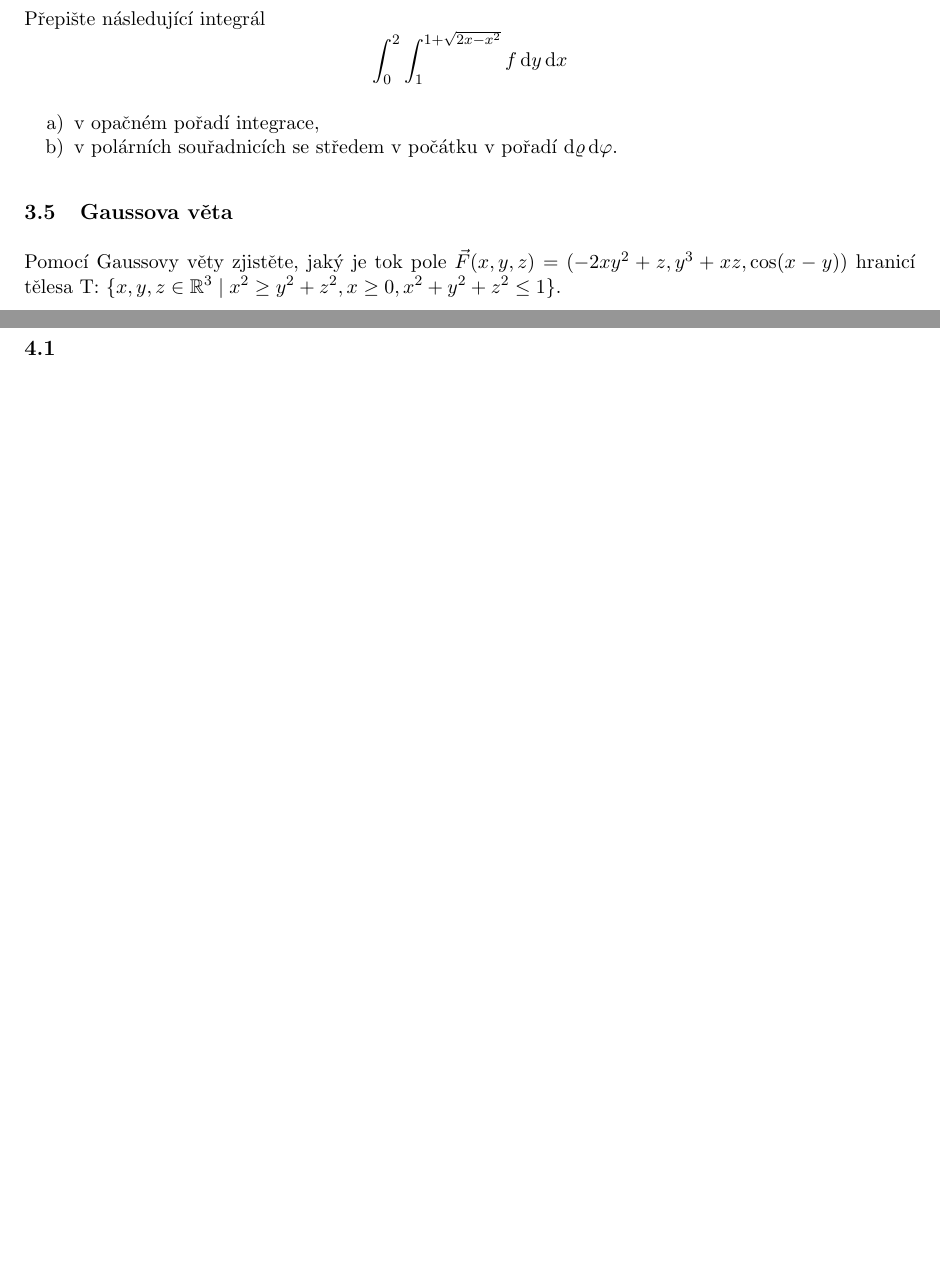
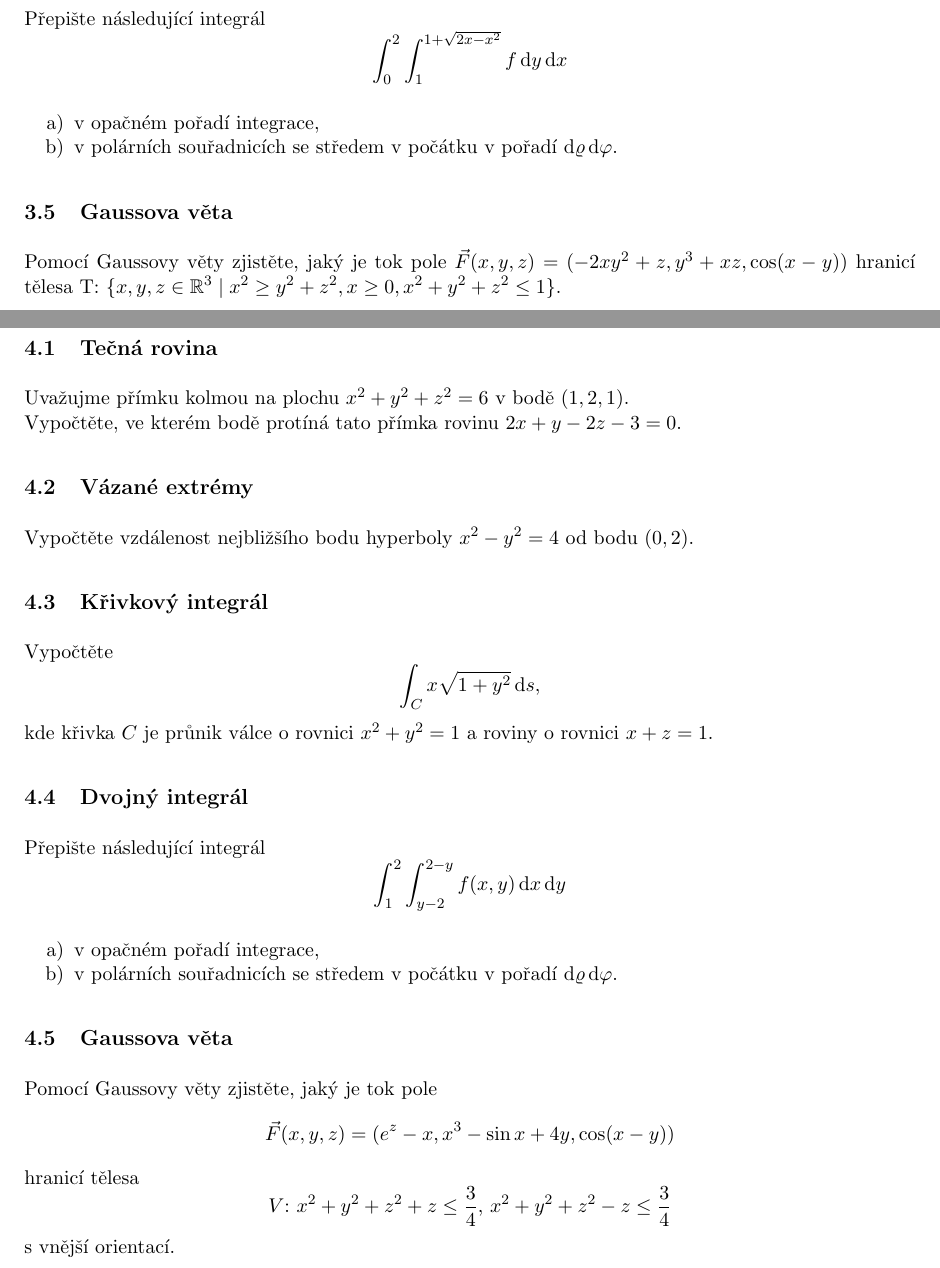
Before and after one commit to knedl1k/B0B01MA2, a LaTeX problem sheet (exams/hajek_24/main.tex, which reads exams/hajek_24/chapters/04.tex): two parts of pages 8 and 9 of 15, joined at a grey line, cut so that both start at the same text, the shorter picture padded with empty space. Compiled offline with pdfLaTeX.

Commit message:
add 4th test

```diff
--- a/exams/hajek_24/chapters/04.tex
+++ b/exams/hajek_24/chapters/04.tex
@@ -1,8 +1,36 @@
 \section{Termín 16. ledna 2025}
 
-\subsection{}
+\subsection{Tečná rovina}
+Uvažujme přímku kolmou na plochu $x^2 + y^2 + z^2 = 6$ v bodě $(1, 2, 1)$.\\
+Vypočtěte, ve kterém bodě protíná tato přímka rovinu $2x + y - 2z - 3 = 0$.
 
+\subsection{Vázané extrémy}
+Vypočtěte vzdálenost nejbližšího bodu hyperboly $x^2 - y^2 = 4$ od bodu $(0,2)$.
 
-\subsection{}
+\subsection{Křivkový integrál}
+Vypočtěte
+\[
+\int_{C} x \sqrt{1+y^2} \dif s\text{,}
+\]
+kde křivka $C$ je průnik válce o rovnici $x^2+y^2 = 1$ a roviny o rovnici $x+z=1$.
 
+\subsection{Dvojný integrál}
+Přepište následující integrál
+\[
+\int_{1}^{2} \int_{y-2}^{2-y} f(x,y) \dif x \dif y
+\]
+\begin{enumerate}[a), noitemsep]
+    \item v opačném pořadí integrace,
+    \item v polárních souřadnicích se středem v počátku v pořadí $\dif \varrho \dif \varphi$.
+\end{enumerate}
 
+\subsection{Gaussova věta}
+Pomocí Gaussovy věty zjistěte, jaký je tok pole
+\[
+\vec{F}(x,y,z) = (e^z - x, x^3 - \sin x + 4y, \cos(x-y))
+\]
+hranicí tělesa
+\[
+V\text{: } x^2 + y^2 + z^2 + z \leq \frac{3}{4} \text{, } x^2 + y^2 + z^2 - z \leq \frac{3}{4}
+\]
+s vnější orientací.
```
Also changed, not shown: exams/hajek_24/main.pdf, exams/hajek_24/chapters/04.tex (7 more changed lines).
